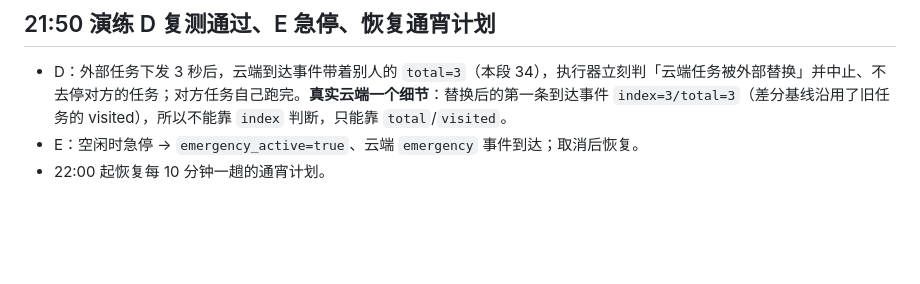
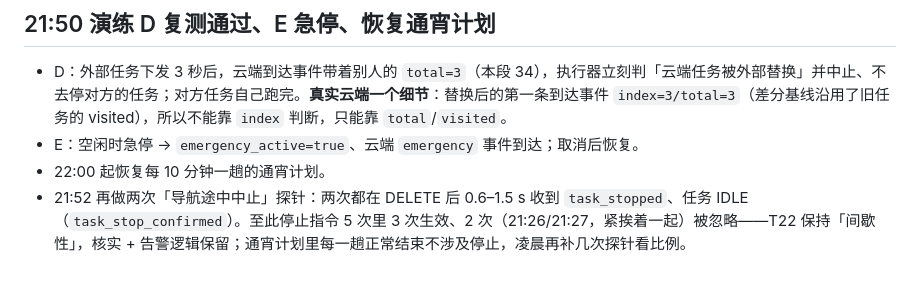
Before and after one commit to Nirvana051/patrol-scheduler, a Markdown page: docs/DEVLOG.md, the part around the change. Drawn GitHub-style; blank space fills up the shorter version.

Commit message:
docs: 停止指令探针统计

```diff
--- a/docs/DEVLOG.md
+++ b/docs/DEVLOG.md
@@ -198,3 +198,4 @@
 - D：外部任务下发 3 秒后，云端到达事件带着别人的 `total=3`（本段 34），执行器立刻判「云端任务被外部替换」并中止、不去停对方的任务；对方任务自己跑完。**真实云端一个细节**：替换后的第一条到达事件 `index=3/total=3`（差分基线沿用了旧任务的 visited），所以不能靠 `index` 判断，只能靠 `total`/`visited`。
 - E：空闲时急停 → `emergency_active=true`、云端 `emergency` 事件到达；取消后恢复。
 - 22:00 起恢复每 10 分钟一趟的通宵计划。
+- 21:52 再做两次「导航途中中止」探针：两次都在 DELETE 后 0.6–1.5 s 收到 `task_stopped`、任务 IDLE（`task_stop_confirmed`）。至此停止指令 5 次里 3 次生效、2 次（21:26/21:27，紧挨着一起）被忽略——T22 保持「间歇性」，核实 + 告警逻辑保留；通宵计划里每一趟正常结束不涉及停止，凌晨再补几次探针看比例。
```
